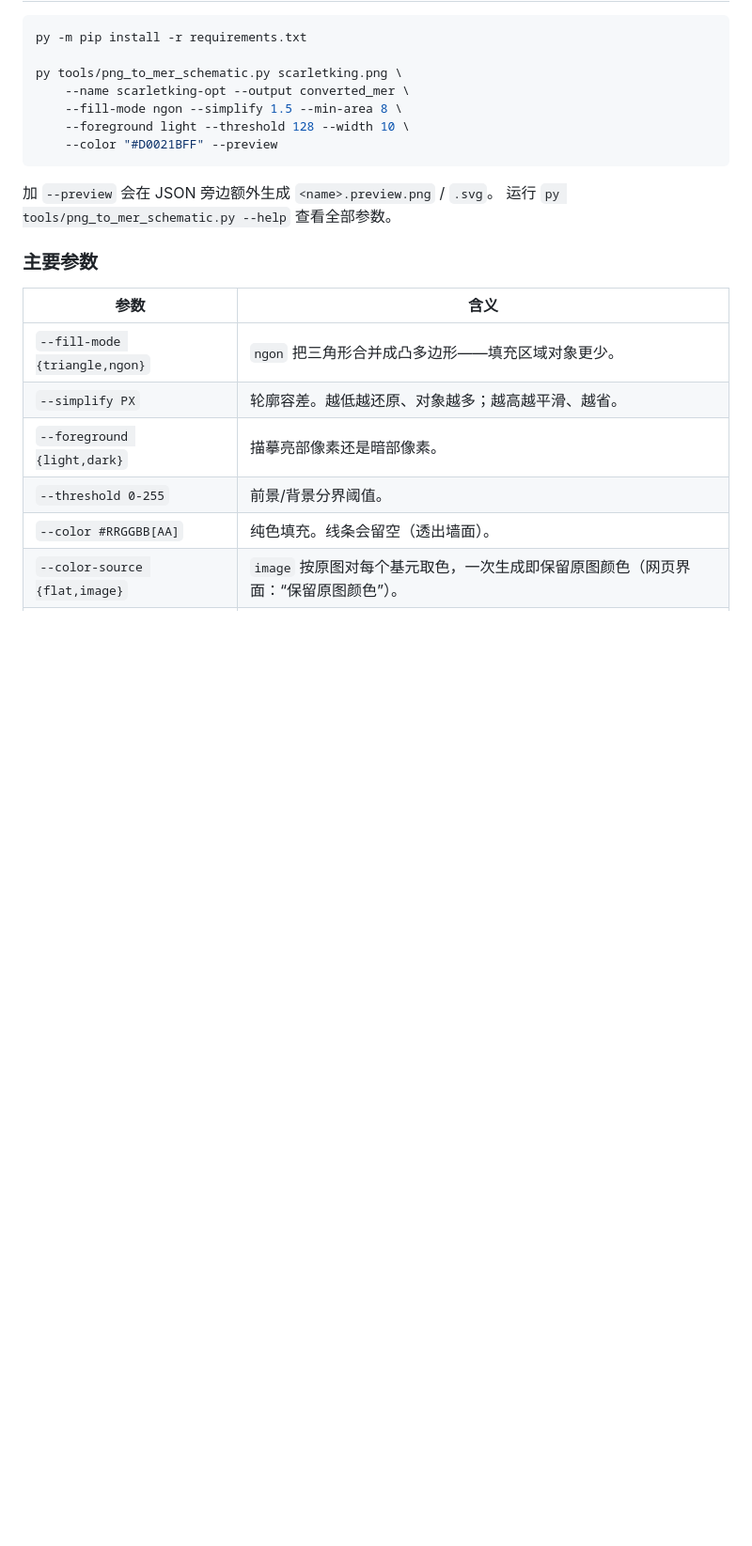
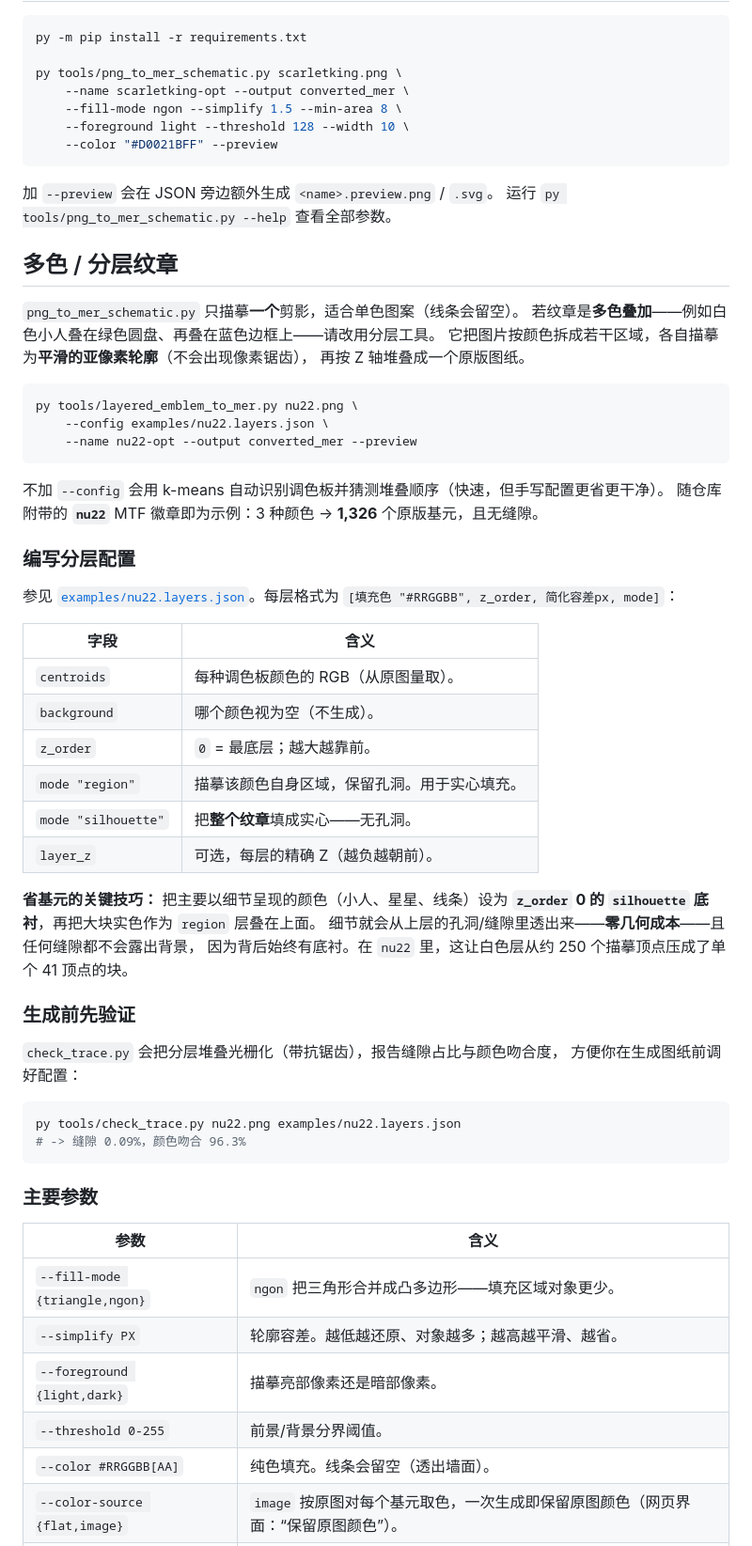
Before and after one commit to Michaelihc/png-to-projectmer, a Markdown page: README.md, the part around one of its changes. Shown at 94% size. GitHub-like rendering; blank space fills up the shorter version.

````diff
--- a/README.md
+++ b/README.md
@@ -38,6 +38,51 @@ py tools/png_to_mer_schematic.py scarletking.png \
 加 `--preview` 会在 JSON 旁边额外生成 `<name>.preview.png` / `.svg`。
 运行 `py tools/png_to_mer_schematic.py --help` 查看全部参数。
 
+## 多色 / 分层纹章
+
+`png_to_mer_schematic.py` 只描摹**一个**剪影，适合单色图案（线条会留空）。
+若纹章是**多色叠加**——例如白色小人叠在绿色圆盘、再叠在蓝色边框上——请改用分层工具。
+它把图片按颜色拆成若干区域，各自描摹为**平滑的亚像素轮廓**（不会出现像素锯齿），
+再按 Z 轴堆叠成一个原版图纸。
+
+```bash
+py tools/layered_emblem_to_mer.py nu22.png \
+    --config examples/nu22.layers.json \
+    --name nu22-opt --output converted_mer --preview
+```
+
+不加 `--config` 会用 k-means 自动识别调色板并猜测堆叠顺序（快速，但手写配置更省更干净）。
+随仓库附带的 **`nu22`** MTF 徽章即为示例：3 种颜色 → **1,326** 个原版基元，且无缝隙。
+
+### 编写分层配置
+
+参见 [`examples/nu22.layers.json`](examples/nu22.layers.json)。每层格式为
+`[填充色 "#RRGGBB", z_order, 简化容差px, mode]`：
+
+| 字段 | 含义 |
+| --- | --- |
+| `centroids` | 每种调色板颜色的 RGB（从原图量取）。 |
+| `background` | 哪个颜色视为空（不生成）。 |
+| `z_order` | `0` = 最底层；越大越靠前。 |
+| `mode "region"` | 描摹该颜色自身区域，保留孔洞。用于实心填充。 |
+| `mode "silhouette"` | 把**整个纹章**填成实心——无孔洞。 |
+| `layer_z` | 可选，每层的精确 Z（越负越朝前）。 |
+
+**省基元的关键技巧：** 把主要以细节呈现的颜色（小人、星星、线条）设为
+**`z_order` 0 的 `silhouette` 底衬**，再把大块实色作为 `region` 层叠在上面。
+细节就会从上层的孔洞/缝隙里透出来——**零几何成本**——且任何缝隙都不会露出背景，
+因为背后始终有底衬。在 `nu22` 里，这让白色层从约 250 个描摹顶点压成了单个 41 顶点的块。
+
+### 生成前先验证
+
+`check_trace.py` 会把分层堆叠光栅化（带抗锯齿），报告缝隙占比与颜色吻合度，
+方便你在生成图纸前调好配置：
+
+```bash
+py tools/check_trace.py nu22.png examples/nu22.layers.json
+# -> 缝隙 0.09%，颜色吻合 96.3%
+```
+
 ### 主要参数
 
 | 参数 | 含义 |
````
Also changed, not shown: other parts of README.md (+10 -2 lines), NOTICE.md (+5 -5 lines), README.en.md (+64 -4 lines), nu22.png (added), 10 other files.
